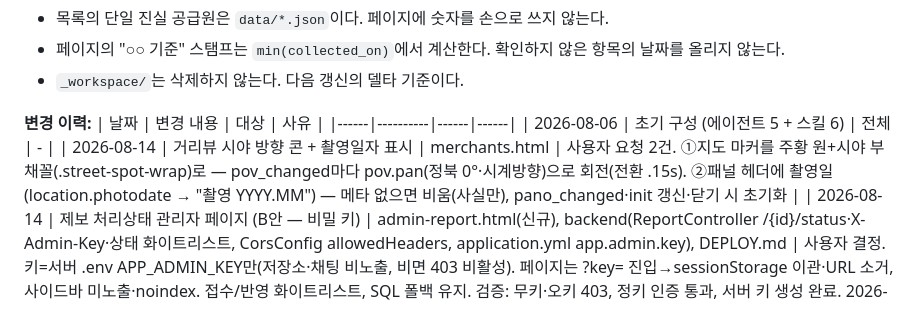
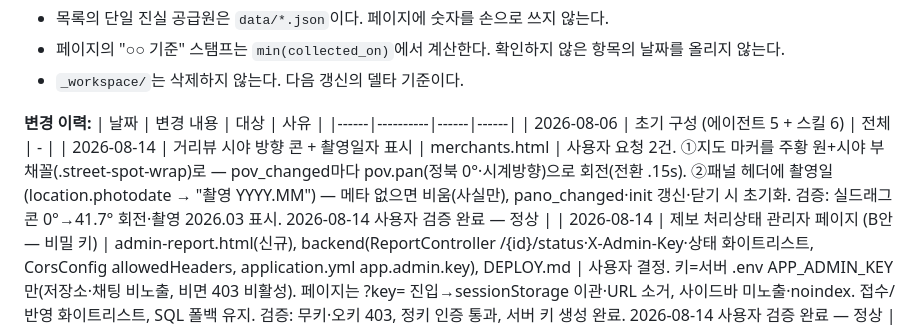
Before and after one commit to canduk910/digital_onnuri, a Markdown page: CLAUDE.md, the part around the change. Drawn GitHub-style.

Commit message:
문서: 거리뷰 방향 콘·촬영일 사용자 검증 완료 기록
Co-Authored-By: Claude Fable 5 <noreply@anthropic.com>
Claude-Session: https://claude.ai/code/session_01VAUpjGzU1Tf6Lm3Dvuf7EF

```diff
--- a/CLAUDE.md
+++ b/CLAUDE.md
@@ -17,7 +17,7 @@
 | 날짜 | 변경 내용 | 대상 | 사유 |
 |------|----------|------|------|
 | 2026-08-06 | 초기 구성 (에이전트 5 + 스킬 6) | 전체 | - |
-| 2026-08-14 | 거리뷰 시야 방향 콘 + 촬영일자 표시 | merchants.html | 사용자 요청 2건. ①지도 마커를 주황 원+시야 부채꼴(.street-spot-wrap)로 — pov_changed마다 pov.pan(정북 0°·시계방향)으로 회전(전환 .15s). ②패널 헤더에 촬영일(location.photodate → "촬영 YYYY.MM") — 메타 없으면 비움(사실만), pano_changed·init 갱신·닫기 시 초기화 |
+| 2026-08-14 | 거리뷰 시야 방향 콘 + 촬영일자 표시 | merchants.html | 사용자 요청 2건. ①지도 마커를 주황 원+시야 부채꼴(.street-spot-wrap)로 — pov_changed마다 pov.pan(정북 0°·시계방향)으로 회전(전환 .15s). ②패널 헤더에 촬영일(location.photodate → "촬영 YYYY.MM") — 메타 없으면 비움(사실만), pano_changed·init 갱신·닫기 시 초기화. 검증: 실드래그 콘 0°→41.7° 회전·촬영 2026.03 표시. 2026-08-14 사용자 검증 완료 — 정상 |
 | 2026-08-14 | 제보 처리상태 관리자 페이지 (B안 — 비밀 키) | admin-report.html(신규), backend(ReportController /{id}/status·X-Admin-Key·상태 화이트리스트, CorsConfig allowedHeaders, application.yml app.admin.key), DEPLOY.md | 사용자 결정. 키=서버 .env APP_ADMIN_KEY만(저장소·채팅 비노출, 비면 403 비활성). 페이지는 ?key= 진입→sessionStorage 이관·URL 소거, 사이드바 미노출·noindex. 접수/반영 화이트리스트, SQL 폴백 유지. 검증: 무키·오키 403, 정키 인증 통과, 서버 키 생성 완료. 2026-08-14 사용자 검증 완료 — 정상 |
 | 2026-08-14 | 뉴스 헤드라인 6번째 교체 | news.html | 사용자 요청. 세계일보 삼성 80만원 → 동행일보 "온누리상품권으로 닌텐도 구매? 소상공인 불평등 심화"(8/12) |
 | 2026-08-14 | 거리뷰 버튼을 내 위치 아래로 이동 | merchants.html | 사용자 요청. top:12/right:106 → top:58/right:12 — 우상단 세로 스택(내 위치 위·거리뷰 아래). 2026-08-14 사용자 검증 완료 — 정상 |
```
